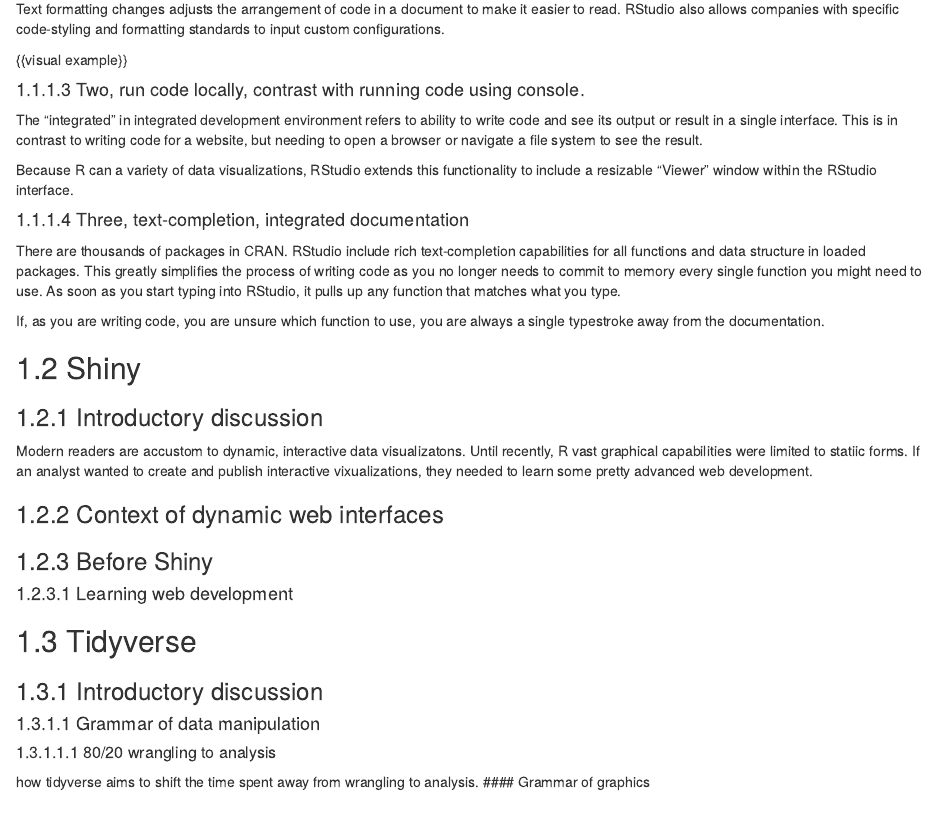
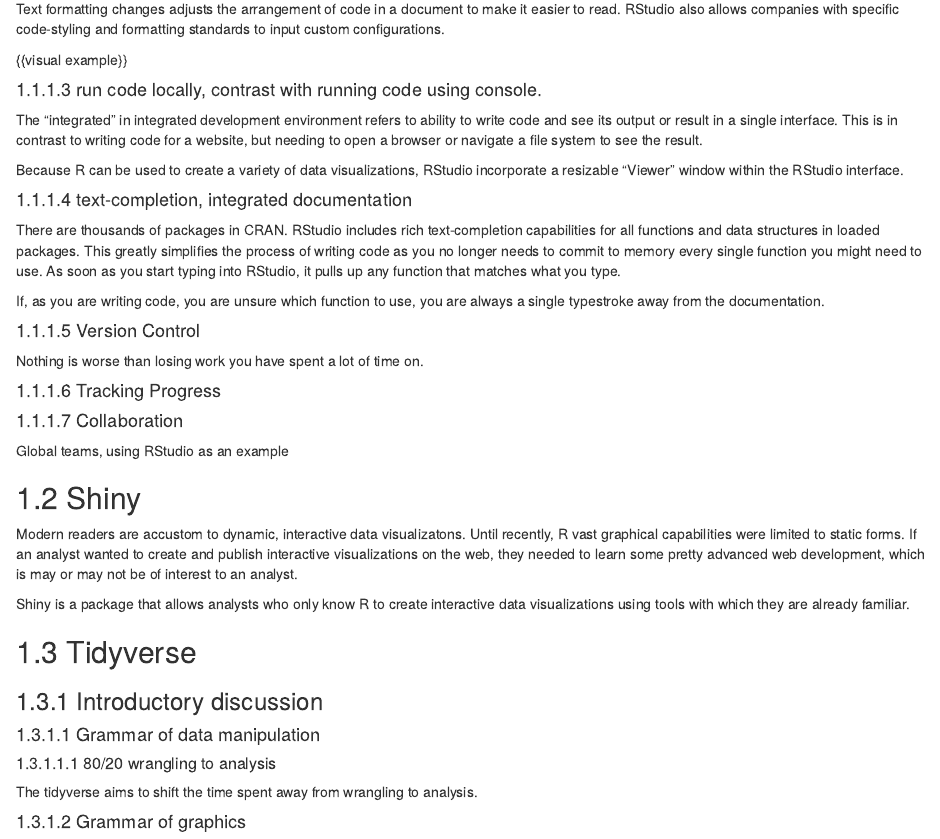
Before and after one commit to aloosefish/rstudio_technical_profile, an R Markdown document (04-Building.Rmd): the page in a window 1100 px wide, from 350 px down. Rendered offline with R 4.5, knitr and Pandoc, with nearby package versions; drawn as R Markdown's standard HTML page in place of the format the file asks for.

Commit message:
add and tune content in report body

```diff
--- a/04-Building.Rmd
+++ b/04-Building.Rmd
@@ -14,31 +14,42 @@
 
 {{visual example}}
 
-#### Two, run code locally, contrast with running code using console.
+#### run code locally, contrast with running code using console.
 
 The "integrated" in integrated development environment refers to ability to write code and see its output or result in a single interface. This is in contrast to writing code for a website, but needing to open a browser or navigate a file system to see the result.
 
-Because R can a variety of data visualizations, RStudio extends this functionality to include a resizable "Viewer" window within the RStudio interface.
+Because R can be used to create a variety of data visualizations, RStudio incorporate a resizable "Viewer" window within the RStudio interface.
 
-#### Three, text-completion,  integrated documentation
+#### text-completion,  integrated documentation
 
-There are thousands of packages in CRAN. RStudio include rich text-completion capabilities for all functions and data structure in loaded packages. This greatly simplifies the process of writing code as you no longer needs to commit to memory every single function you might need to use. As soon as you start typing into RStudio, it pulls up any function that matches what you type.
+There are thousands of packages in CRAN. RStudio includes rich text-completion capabilities for all functions and data structures in loaded packages. This greatly simplifies the process of writing code as you no longer needs to commit to memory every single function you might need to use. As soon as you start typing into RStudio, it pulls up any function that matches what you type.
 
 If, as you are writing code, you are unsure which function to use, you are always a single typestroke away from the documentation.
 
+#### Version Control
+
+Nothing is worse than losing work you have spent a lot of time on.
+
+#### Tracking Progress
+
+#### Collaboration
+
+Global teams, using RStudio as an example
+
 ## Shiny
+
+Modern readers are accustom to dynamic, interactive data visualizatons. Until recently, R vast graphical capabilities were limited to static forms. If an analyst wanted to create and publish interactive visualizations on the web, they needed to learn some pretty advanced web development, which is may or may not be of interest to an analyst.
+
+Shiny is a package that allows analysts who only know R to create interactive data visualizations using tools with which they are already familiar.
+
+## Tidyverse
+
 ### Introductory discussion
 
-Modern readers are accustom to dynamic, interactive data visualizatons. Until recently, R vast graphical capabilities were limited to statiic forms. If an analyst wanted to create and publish interactive vixualizations, they needed to learn some pretty advanced web development.
+#### Grammar of data manipulation
 
+##### 80/20 wrangling to analysis
 
-### Context of dynamic web interfaces
-### Before Shiny
-#### Learning web development
+The tidyverse aims to shift the time spent away from wrangling to analysis.
 
-## Tidyverse
-### Introductory discussion
-#### Grammar of data manipulation
-##### 80/20 wrangling to analysis
-how tidyverse aims to shift the time spent away from wrangling to analysis.
 #### Grammar of graphics
```
Also changed, not shown: 05-Teaching.Rmd (+17 -3 lines), 06-Selling.Rmd (+6 -6 lines), 07-Conclusions.Rmd (+1 -1 lines), 5 other files.
